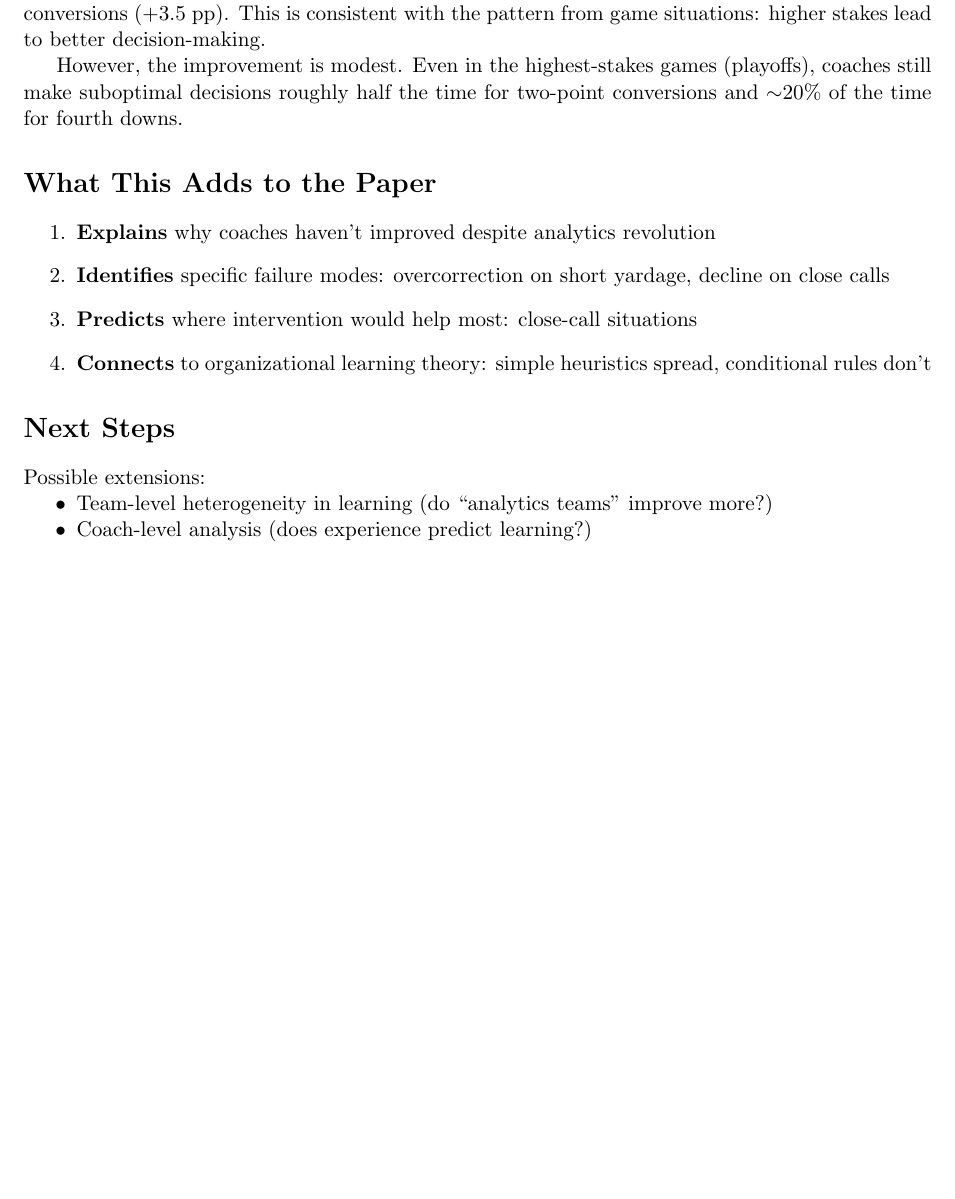
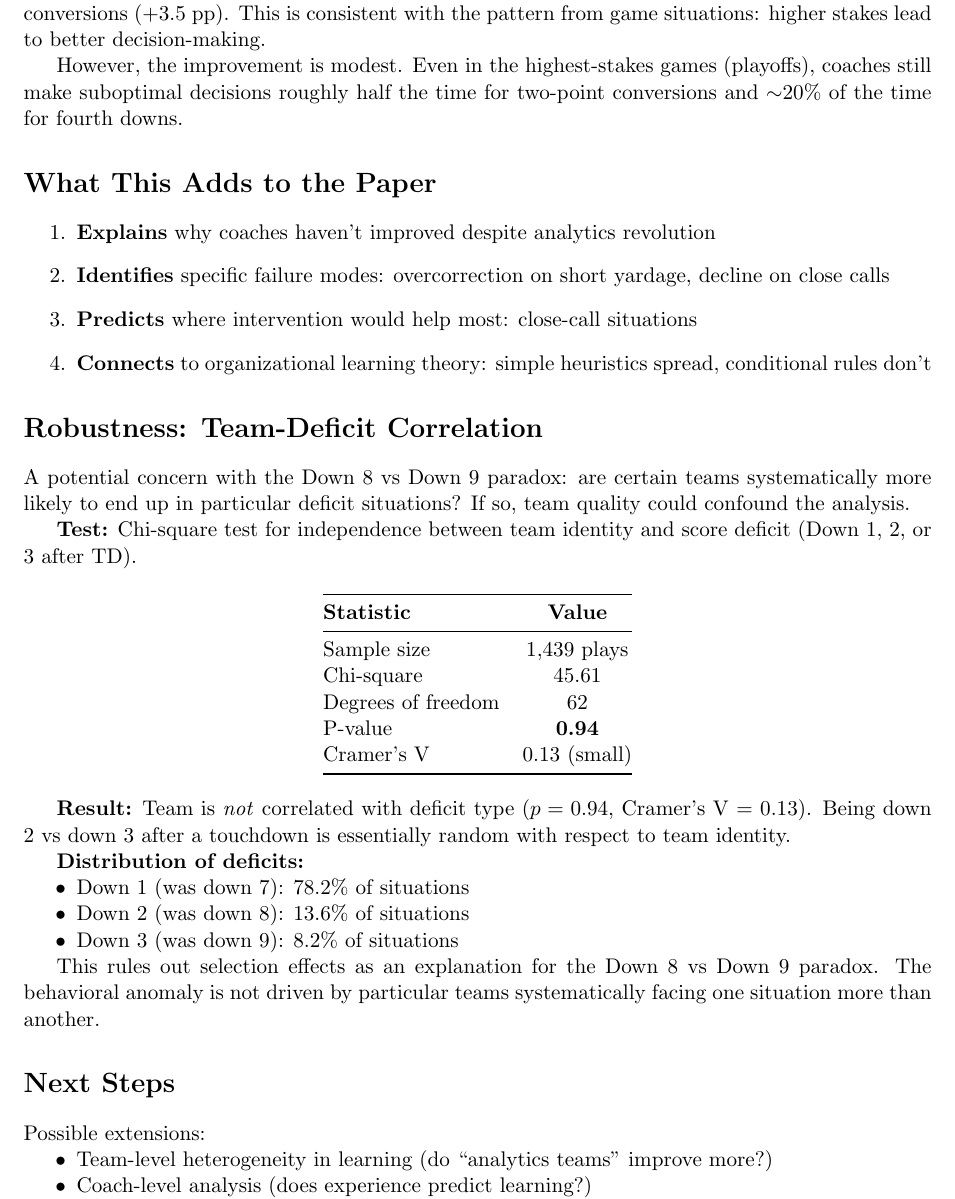
Before and after one commit to AndrewBai-Marketing/go-for-it, a LaTeX document (update_margin_analysis.tex): part of page 6 of 6, cut so that both start at the same text, the shorter picture padded with empty space. Compiled offline with pdfLaTeX.

Commit message:
Add team-deficit correlation robustness check

```diff
--- a/update_margin_analysis.tex
+++ b/update_margin_analysis.tex
@@ -212,6 +212,37 @@ However, the improvement is modest. Even in the highest-stakes games (playoffs),
     \item \textbf{Connects} to organizational learning theory: simple heuristics spread, conditional rules don't
 \end{enumerate}
 
+\section*{Robustness: Team-Deficit Correlation}
+
+A potential concern with the Down 8 vs Down 9 paradox: are certain teams systematically more likely to end up in particular deficit situations? If so, team quality could confound the analysis.
+
+\textbf{Test:} Chi-square test for independence between team identity and score deficit (Down 1, 2, or 3 after TD).
+
+\begin{center}
+\begin{tabular}{@{}lc@{}}
+\toprule
+\textbf{Statistic} & \textbf{Value} \\
+\midrule
+Sample size & 1,439 plays \\
+Chi-square & 45.61 \\
+Degrees of freedom & 62 \\
+P-value & \textbf{0.94} \\
+Cramer's V & 0.13 (small) \\
+\bottomrule
+\end{tabular}
+\end{center}
+
+\textbf{Result:} Team is \textit{not} correlated with deficit type ($p = 0.94$, Cramer's V = 0.13). Being down 2 vs down 3 after a touchdown is essentially random with respect to team identity.
+
+\textbf{Distribution of deficits:}
+\begin{itemize}[nosep]
+    \item Down 1 (was down 7): 78.2\% of situations
+    \item Down 2 (was down 8): 13.6\% of situations
+    \item Down 3 (was down 9): 8.2\% of situations
+\end{itemize}
+
+This rules out selection effects as an explanation for the Down 8 vs Down 9 paradox. The behavioral anomaly is not driven by particular teams systematically facing one situation more than another.
+
 \section*{Next Steps}
 
 Possible extensions:
```
